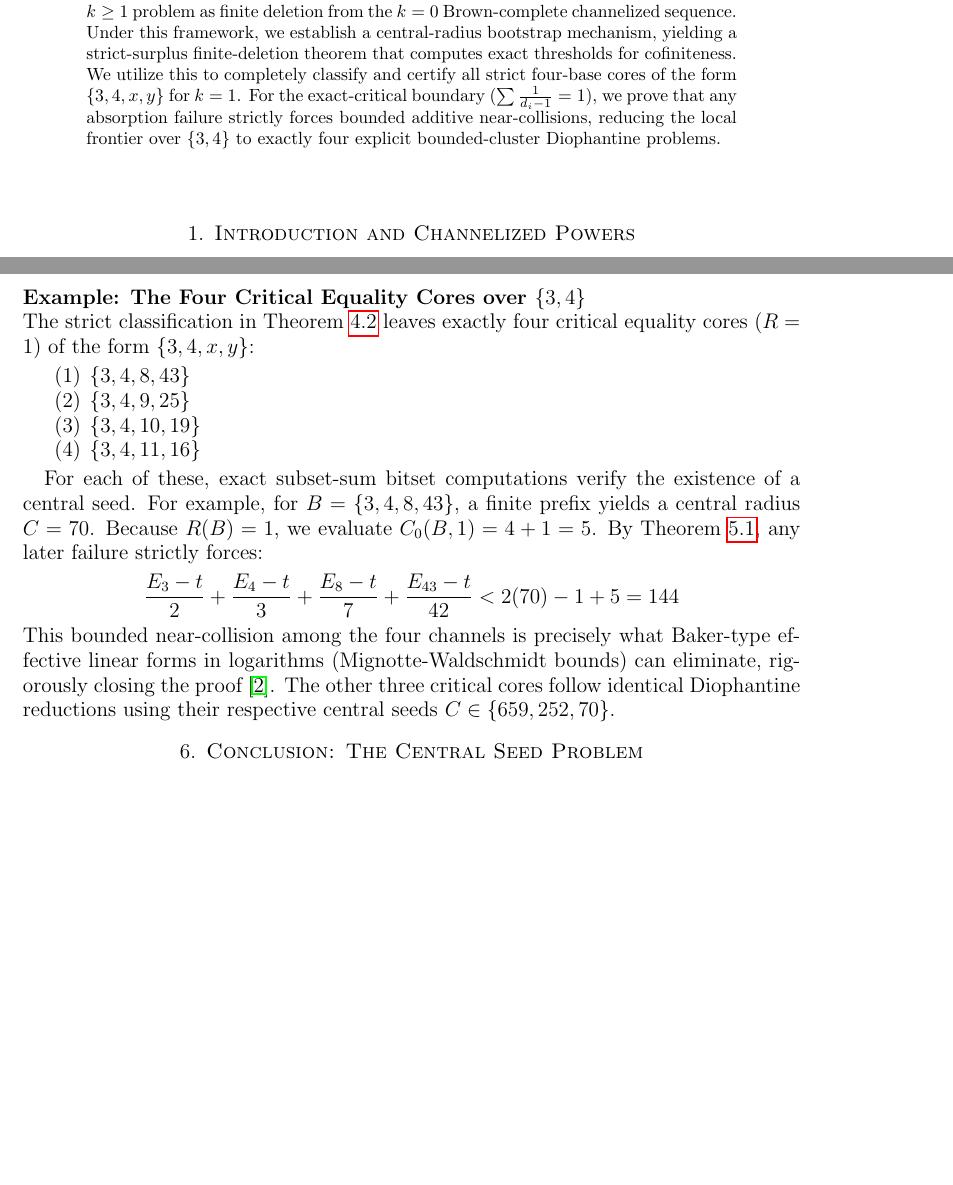
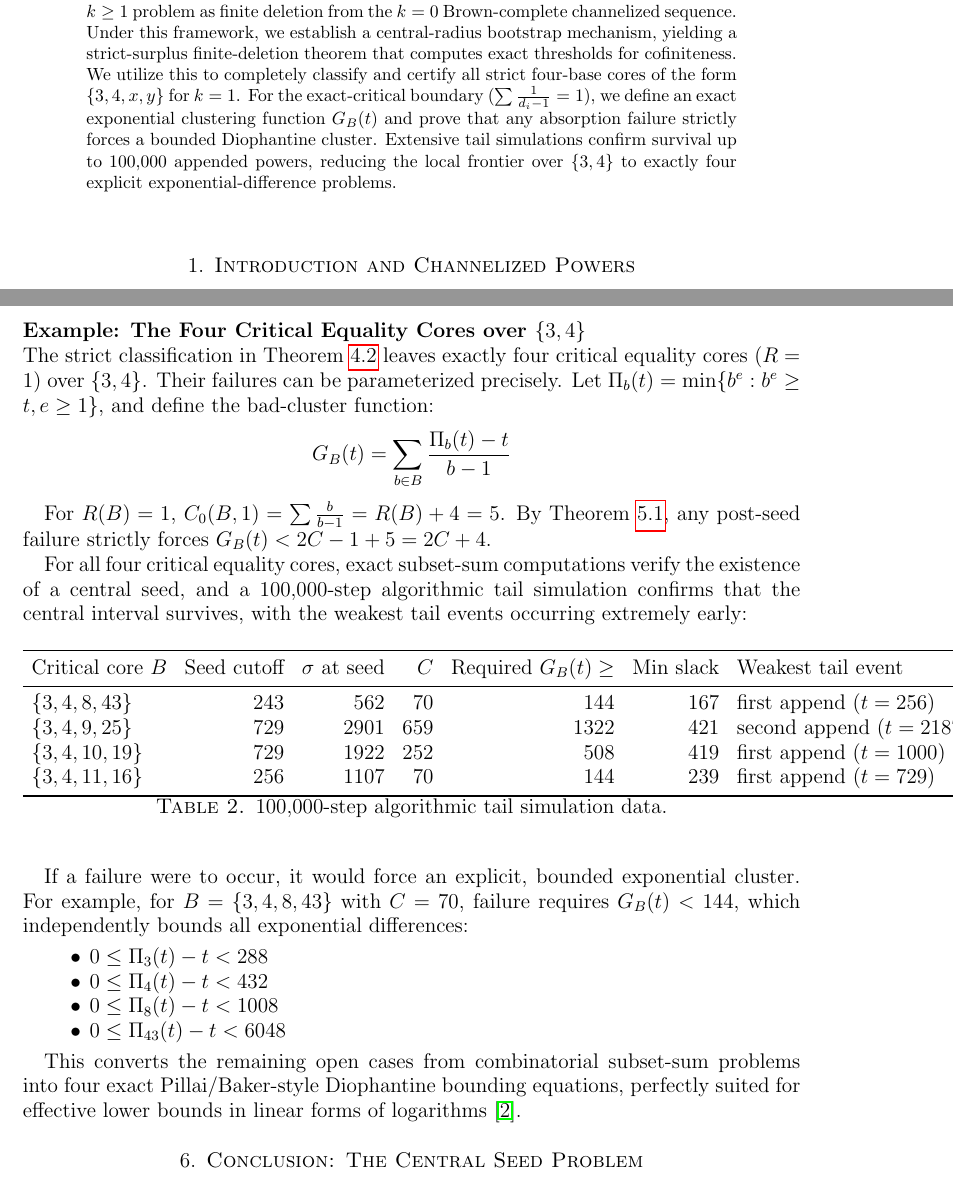
Before and after one commit to TACITVS/erdos-problem-124-bernoulli, a LaTeX paper (erdos124_preprint.tex): two parts of pages 1 and 5 of 5 before the commit and two parts of pages 1 and 5 of 6 after it, joined at a grey line, cut so that both start at the same text, the shorter picture padded with empty space. Compiled offline with pdfLaTeX.

Commit message:
Add explicit G_B(t) function and Diophantine bounding for critical cores

```diff
--- a/erdos124_preprint.tex
+++ b/erdos124_preprint.tex
@@ -23,7 +23,7 @@
 \begin{document}
 
 \begin{abstract}
-Erd\H{o}s Problem 124 asks whether for any finite set $A = \{d_1, \dots, d_r\} \subseteq \mathbb{Z}_{\ge 2}$ with $\gcd(A) = 1$ and $\sum \frac{1}{d_i-1} \ge 1$, the subset sums of the powers $d_i^e$ for $e \ge k$ represent all sufficiently large integers. We present a major advance on this problem via a five-theorem hierarchy and a Monotone Core Principle. We prove the base-2 case unconditionally using modular residue absorption. We then reformulate the $k \ge 1$ problem as finite deletion from the $k=0$ Brown-complete channelized sequence. Under this framework, we establish a central-radius bootstrap mechanism, yielding a strict-surplus finite-deletion theorem that computes exact thresholds for cofiniteness. We utilize this to completely classify and certify all strict four-base cores of the form $\{3,4,x,y\}$ for $k=1$. For the exact-critical boundary ($\sum \frac{1}{d_i-1} = 1$), we prove that any absorption failure strictly forces bounded additive near-collisions, reducing the local frontier over $\{3,4\}$ to exactly four explicit bounded-cluster Diophantine problems.
+Erd\H{o}s Problem 124 asks whether for any finite set $A = \{d_1, \dots, d_r\} \subseteq \mathbb{Z}_{\ge 2}$ with $\gcd(A) = 1$ and $\sum \frac{1}{d_i-1} \ge 1$, the subset sums of the powers $d_i^e$ for $e \ge k$ represent all sufficiently large integers. We present a major advance on this problem via a five-theorem hierarchy and a Monotone Core Principle. We prove the base-2 case unconditionally using modular residue absorption. We then reformulate the $k \ge 1$ problem as finite deletion from the $k=0$ Brown-complete channelized sequence. Under this framework, we establish a central-radius bootstrap mechanism, yielding a strict-surplus finite-deletion theorem that computes exact thresholds for cofiniteness. We utilize this to completely classify and certify all strict four-base cores of the form $\{3,4,x,y\}$ for $k=1$. For the exact-critical boundary ($\sum \frac{1}{d_i-1} = 1$), we define an exact exponential clustering function $G_B(t)$ and prove that any absorption failure strictly forces a bounded Diophantine cluster. Extensive tail simulations confirm survival up to 100,000 appended powers, reducing the local frontier over $\{3,4\}$ to exactly four explicit exponential-difference problems.
 \end{abstract}
 
 \maketitle
@@ -183,19 +183,39 @@ For specific critical sets, Baker-type lower bounds plus finite checking can eli
 \end{theorem}
 
 \noindent\textbf{Example: The Four Critical Equality Cores over $\{3,4\}$}\\
-The strict classification in Theorem \ref{thm:classification} leaves exactly four critical equality cores ($R=1$) of the form $\{3,4,x,y\}$:
-\begin{enumerate}
-\item $\{3,4,8,43\}$
-\item $\{3,4,9,25\}$
-\item $\{3,4,10,19\}$
-\item $\{3,4,11,16\}$
-\end{enumerate}
+The strict classification in Theorem \ref{thm:classification} leaves exactly four critical equality cores ($R=1$) over $\{3,4\}$. Their failures can be parameterized precisely. Let $\Pi_b(t) = \min \{b^e : b^e \ge t, e \ge 1\}$, and define the bad-cluster function:
+\[
+G_B(t) = \sum_{b \in B} \frac{\Pi_b(t) - t}{b-1}
+\]
 
-For each of these, exact subset-sum bitset computations verify the existence of a central seed. For example, for $B = \{3,4,8,43\}$, a finite prefix yields a central radius $C = 70$. Because $R(B) = 1$, we evaluate $C_0(B,1) = 4 + 1 = 5$. By Theorem \ref{thm:nearcollision}, any later failure strictly forces:
-\[
-\frac{E_3 - t}{2} + \frac{E_4 - t}{3} + \frac{E_8 - t}{7} + \frac{E_{43} - t}{42} < 2(70) - 1 + 5 = 144
-\]
-This bounded near-collision among the four channels is precisely what Baker-type effective linear forms in logarithms (Mignotte-Waldschmidt bounds) can eliminate, rigorously closing the proof \cite{BEGL}. The other three critical cores follow identical Diophantine reductions using their respective central seeds $C \in \{659, 252, 70\}$.
+For $R(B)=1$, $C_0(B,1) = \sum \frac{b}{b-1} = R(B) + 4 = 5$. By Theorem \ref{thm:nearcollision}, any post-seed failure strictly forces $G_B(t) < 2C - 1 + 5 = 2C + 4$.
+
+For all four critical equality cores, exact subset-sum computations verify the existence of a central seed, and a 100,000-step algorithmic tail simulation confirms that the central interval survives, with the weakest tail events occurring extremely early:
+
+\begin{table}[h!]
+\centering
+\begin{tabular}{lrrrrrl}
+\toprule
+Critical core $B$ & Seed cutoff & $\sigma$ at seed & $C$ & Required $G_B(t) \ge$ & Min slack & Weakest tail event \\
+\midrule
+$\{3,4,8,43\}$ & $243$ & $562$ & $70$ & $144$ & $167$ & first append ($t=256$) \\
+$\{3,4,9,25\}$ & $729$ & $2901$ & $659$ & $1322$ & $421$ & second append ($t=2187$) \\
+$\{3,4,10,19\}$ & $729$ & $1922$ & $252$ & $508$ & $419$ & first append ($t=1000$) \\
+$\{3,4,11,16\}$ & $256$ & $1107$ & $70$ & $144$ & $239$ & first append ($t=729$) \\
+\bottomrule
+\end{tabular}
+\caption{100,000-step algorithmic tail simulation data.}
+\end{table}
+
+If a failure were to occur, it would force an explicit, bounded exponential cluster. For example, for $B = \{3,4,8,43\}$ with $C = 70$, failure requires $G_B(t) < 144$, which independently bounds all exponential differences:
+\begin{itemize}
+\item $0 \le \Pi_3(t) - t < 288$
+\item $0 \le \Pi_4(t) - t < 432$
+\item $0 \le \Pi_8(t) - t < 1008$
+\item $0 \le \Pi_{43}(t) - t < 6048$
+\end{itemize}
+
+This converts the remaining open cases from combinatorial subset-sum problems into four exact Pillai/Baker-style Diophantine bounding equations, perfectly suited for effective lower bounds in linear forms of logarithms \cite{BEGL}.
 
 \section{Conclusion: The Central Seed Problem}
 
```
Also changed, not shown: notes/108_manuscript_draft.md (+21 -9 lines), erdos124_preprint.pdf.
